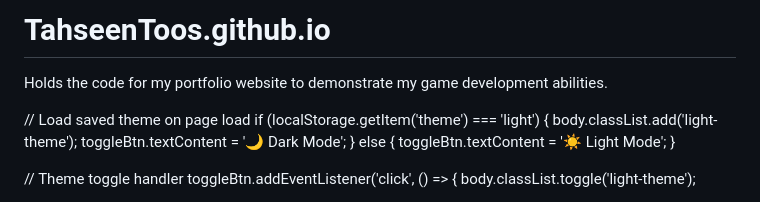
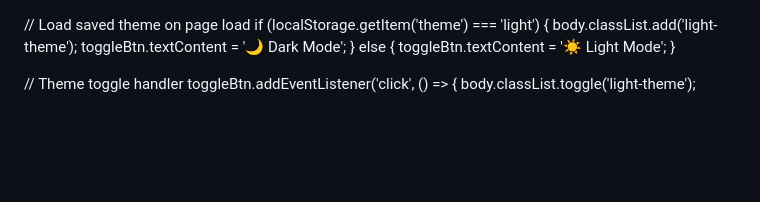
Before and after one commit to TahseenToos/TahseenToos.github.io, a Markdown page: README.md, the part around the change. GitHub-like rendering; blank space fills up the shorter version.

Commit message:
Removed default text

```diff
--- a/README.md
+++ b/README.md
@@ -1,5 +1,3 @@
-# TahseenToos.github.io
-Holds the code for my portfolio website to demonstrate my game development abilities.
 <!DOCTYPE html>
 <html lang="en">
 <head>
```
